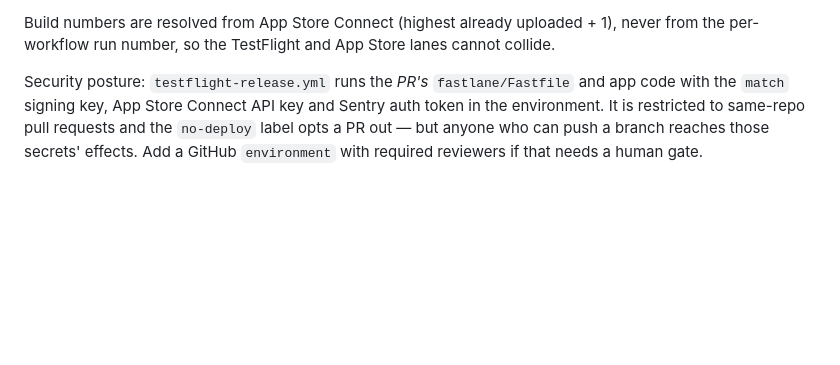
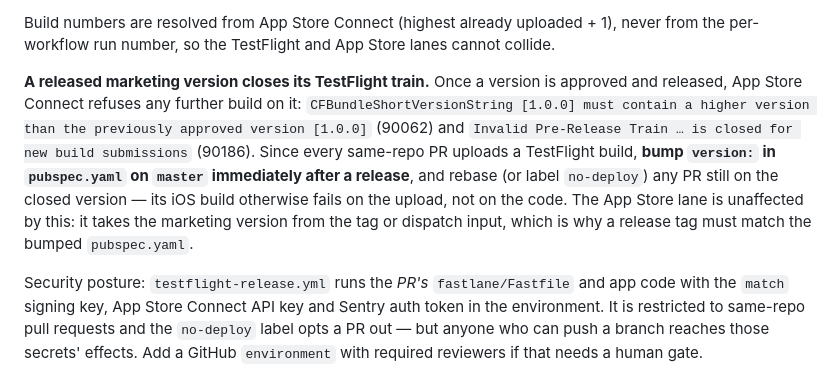
Before and after one commit to chriskelly/wish-together, a Markdown page: AGENTS.md, the part around the change. Rendered like a GitHub page; blank space fills up the shorter version.

Commit message:
docs(agents): record that a released version closes its TestFlight train
Approving and releasing 1.0 (build 76) made App Store Connect reject every
later upload on 1.0.0 with 90062/90186 — which turned a version bump into a
release prerequisite, and broke the iOS build of any PR still on the closed
version. Write the rule down next to the build-number rules it belongs with.

```diff
--- a/AGENTS.md
+++ b/AGENTS.md
@@ -328,6 +328,16 @@ manual signing with the match profile. `aps-environment` is `production` in
 
 Build numbers are resolved from App Store Connect (highest already uploaded + 1), never from
 the per-workflow run number, so the TestFlight and App Store lanes cannot collide.
+
+**A released marketing version closes its TestFlight train.** Once a version is approved and
+released, App Store Connect refuses any further build on it: `CFBundleShortVersionString
+[1.0.0] must contain a higher version than the previously approved version [1.0.0]` (90062)
+and `Invalid Pre-Release Train … is closed for new build submissions` (90186). Since every
+same-repo PR uploads a TestFlight build, **bump `version:` in `pubspec.yaml` on `master`
+immediately after a release**, and rebase (or label `no-deploy`) any PR still on the closed
+version — its iOS build otherwise fails on the upload, not on the code. The App Store lane is
+unaffected by this: it takes the marketing version from the tag or dispatch input, which is
+why a release tag must match the bumped `pubspec.yaml`.
 
 Security posture: `testflight-release.yml` runs the *PR's* `fastlane/Fastfile` and app code
 with the `match` signing key, App Store Connect API key and Sentry auth token in the
```
